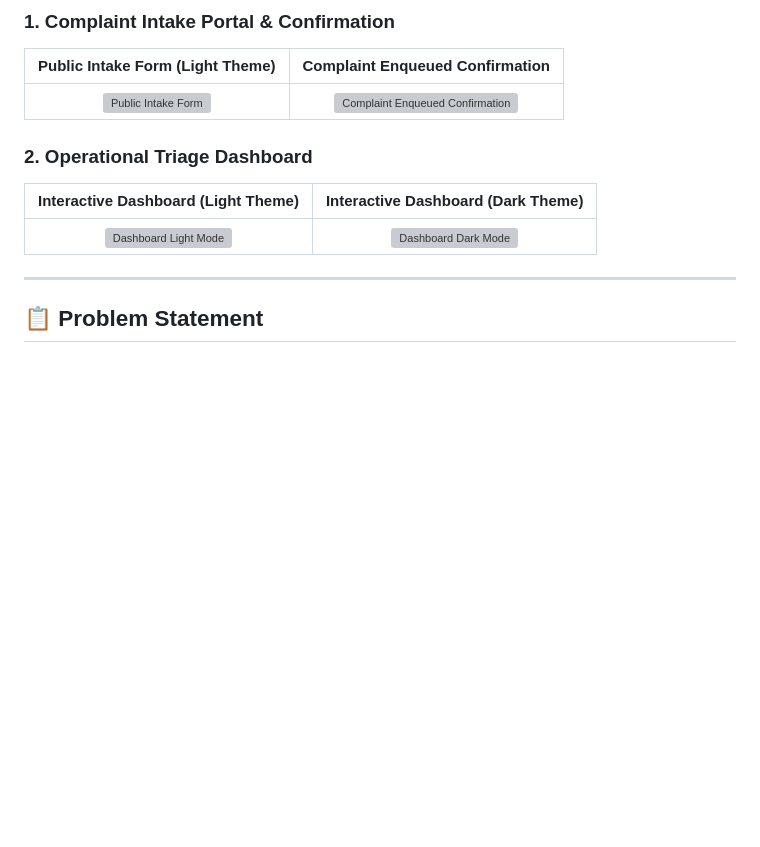
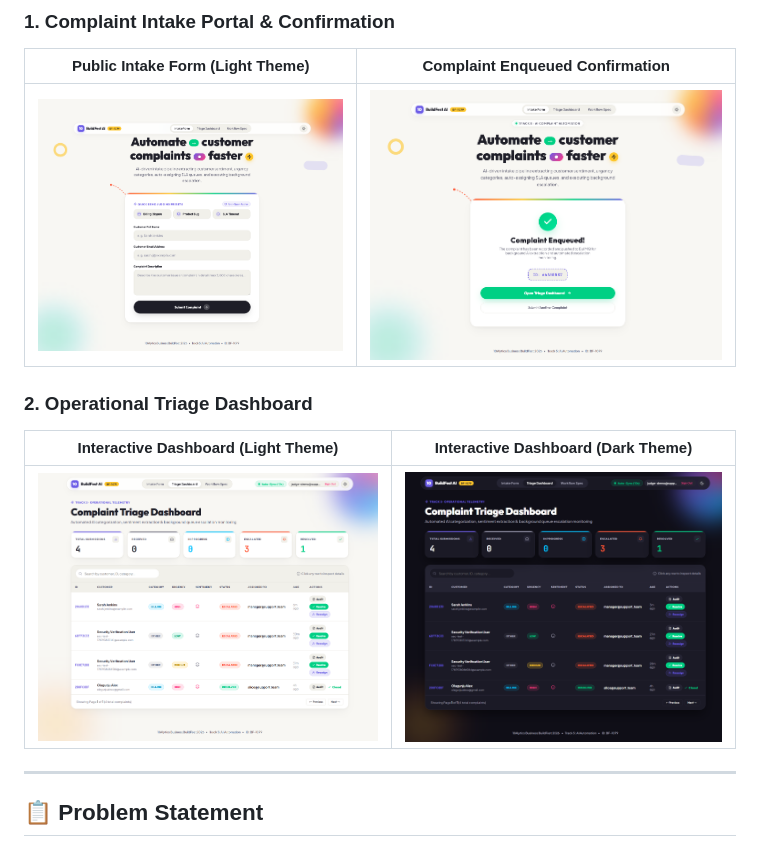
Before and after one commit to Clapiton/BuildFest-Competition-Project, a Markdown page: README.md, the part around the change. GitHub-like rendering; pictures changed too: assets/formIntakewhite.png (added), assets/formIntakewhitesubmission.png (added), assets/status.png (added); blank space fills up the shorter version; grey boxes are pictures that could not be loaded.

Commit message:
feat: Add assets folder containing UI screenshots and update README references

```diff
--- a/README.md
+++ b/README.md
@@ -18,12 +18,12 @@ An end-to-end AI-powered workflow that receives customer complaints, classifies
 ### 1. Complaint Intake Portal & Confirmation
 | Public Intake Form (Light Theme) | Complaint Enqueued Confirmation |
 |:---:|:---:|
-| ![Public Intake Form](formIntakewhite.png) | ![Complaint Enqueued Confirmation](formIntakewhitesubmission.png) |
+| ![Public Intake Form](assets/formIntakewhite.png) | ![Complaint Enqueued Confirmation](assets/formIntakewhitesubmission.png) |
 
 ### 2. Operational Triage Dashboard
 | Interactive Dashboard (Light Theme) | Interactive Dashboard (Dark Theme) |
 |:---:|:---:|
-| ![Dashboard Light Mode](statuslight.png) | ![Dashboard Dark Mode](status.png) |
+| ![Dashboard Light Mode](assets/statuslight.png) | ![Dashboard Dark Mode](assets/status.png) |
 
 ---
 
```
